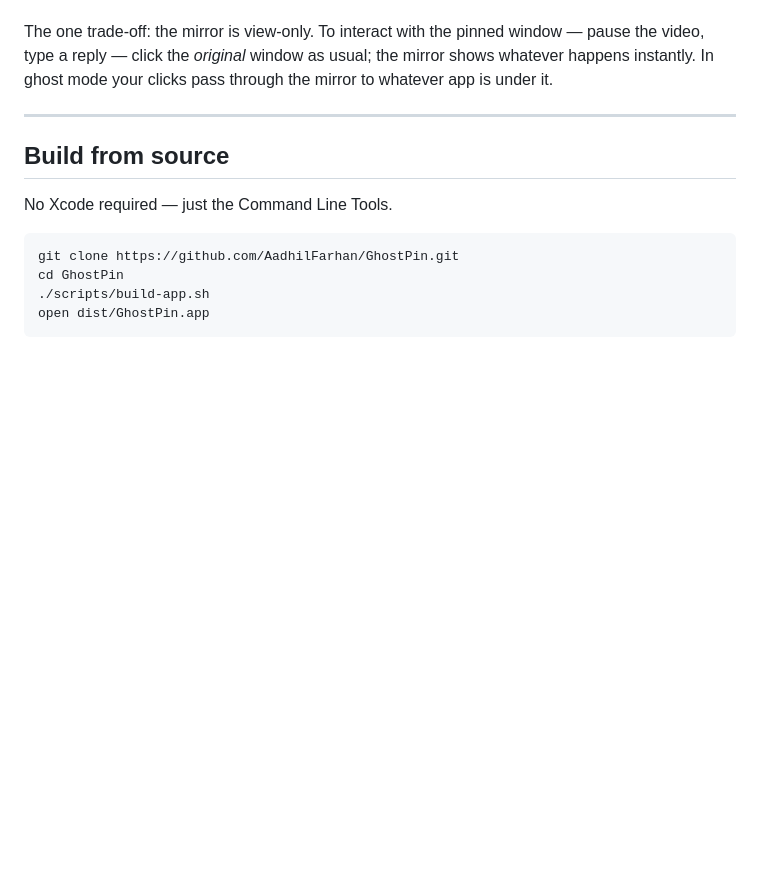
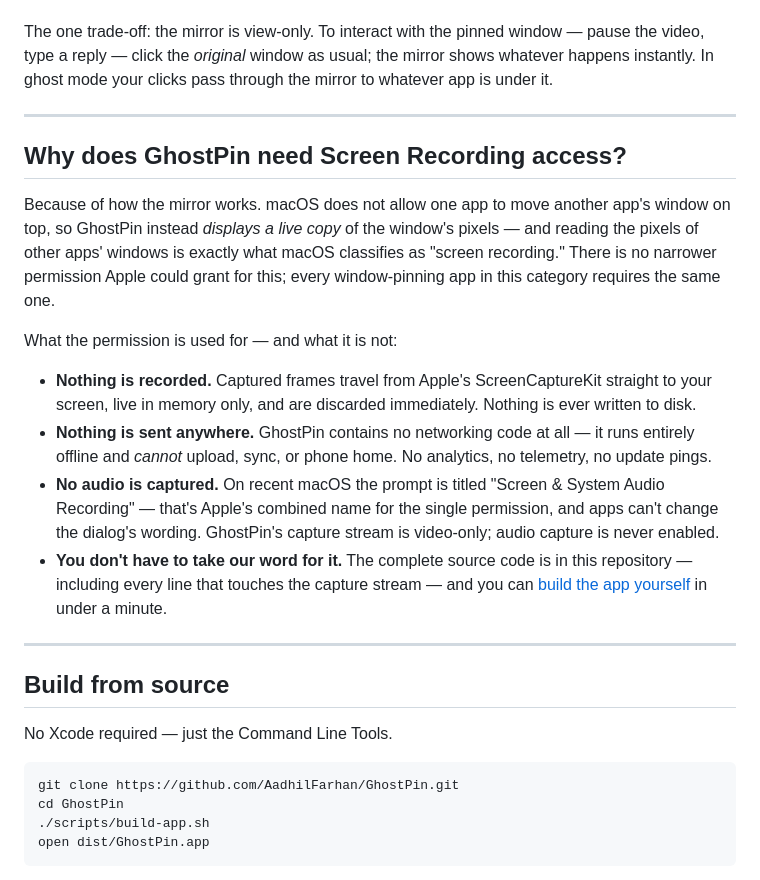
Before and after one commit to AadhilFarhan/GhostPin, a Markdown page: README.md, the part around the change. Rendered like a GitHub page; blank space fills up the shorter version.

Commit message:
Explain the Screen Recording permission in the README
Why the permission is structurally required (the mirror reads other apps'
window pixels), that nothing is recorded or transmitted (no networking code,
fully offline), and why the prompt mentions system audio (Apple's combined
permission name; the capture stream is video-only).

```diff
--- a/README.md
+++ b/README.md
@@ -148,6 +148,19 @@ The one trade-off: the mirror is view-only. To interact with the pinned window
 
 ---
 
+## Why does GhostPin need Screen Recording access?
+
+Because of how the mirror works. macOS does not allow one app to move another app's window on top, so GhostPin instead *displays a live copy* of the window's pixels — and reading the pixels of other apps' windows is exactly what macOS classifies as "screen recording." There is no narrower permission Apple could grant for this; every window-pinning app in this category requires the same one.
+
+What the permission is used for — and what it is not:
+
+- **Nothing is recorded.** Captured frames travel from Apple's ScreenCaptureKit straight to your screen, live in memory only, and are discarded immediately. Nothing is ever written to disk.
+- **Nothing is sent anywhere.** GhostPin contains no networking code at all — it runs entirely offline and *cannot* upload, sync, or phone home. No analytics, no telemetry, no update pings.
+- **No audio is captured.** On recent macOS the prompt is titled "Screen & System Audio Recording" — that's Apple's combined name for the single permission, and apps can't change the dialog's wording. GhostPin's capture stream is video-only; audio capture is never enabled.
+- **You don't have to take our word for it.** The complete source code is in this repository — including every line that touches the capture stream — and you can [build the app yourself](#build-from-source) in under a minute.
+
+---
+
 ## Build from source
 
 No Xcode required — just the Command Line Tools.
```
